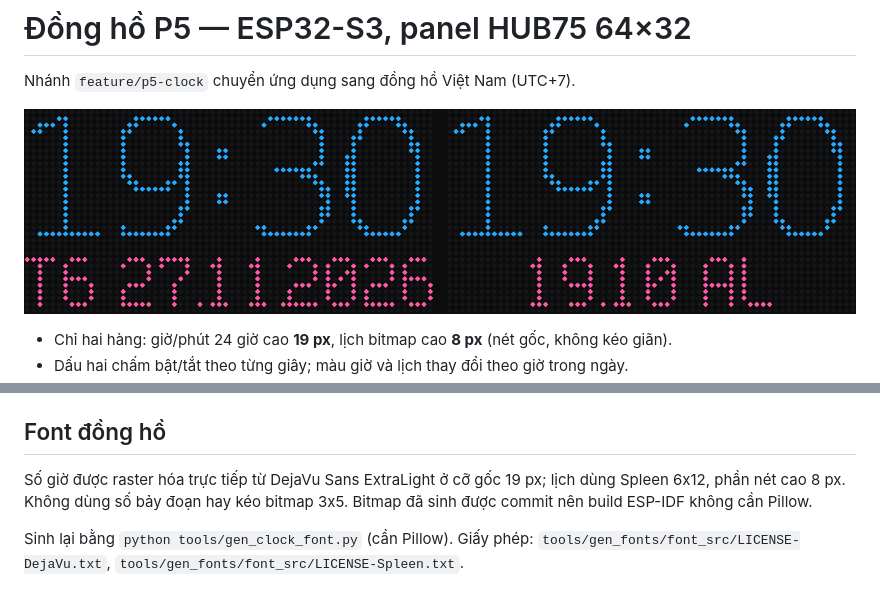
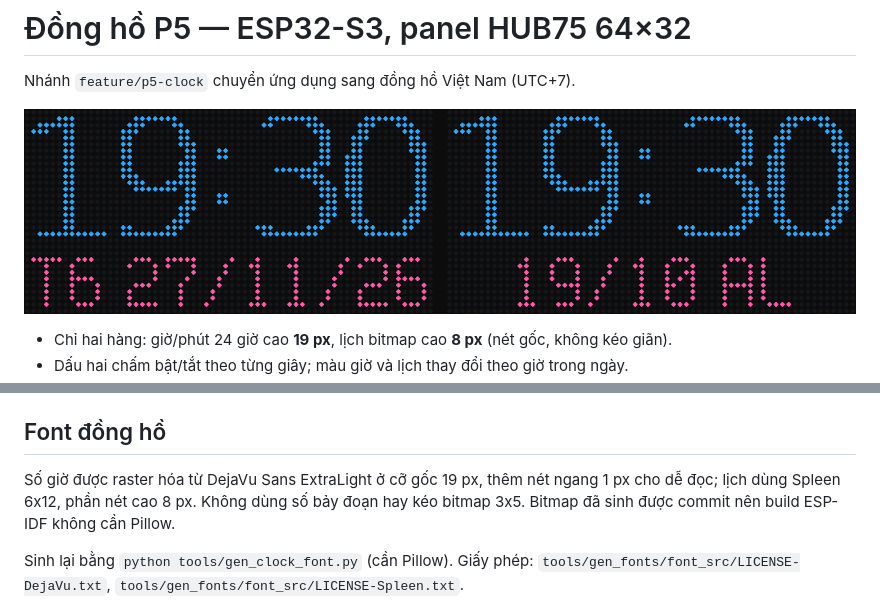
Before and after one commit to Hoangminhfcb/esp32-p5-clock, a Markdown page: README.md, 2 parts joined by grey strips. Drawn GitHub-style; pictures changed too: docs/clock-preview.png.

```diff
--- a/README.md
+++ b/README.md
@@ -60,7 +60,7 @@ Mã ứng dụng bảng chữ/ghép màn hình cũ vẫn được giữ làm tha
 
 ## Font đồng hồ
 
-Số giờ được raster hóa trực tiếp từ DejaVu Sans ExtraLight ở cỡ gốc 19 px; lịch dùng Spleen 6x12, phần nét cao 8 px. Không dùng số bảy đoạn hay kéo bitmap 3x5. Bitmap đã sinh được commit nên build ESP-IDF không cần Pillow.
+Số giờ được raster hóa từ DejaVu Sans ExtraLight ở cỡ gốc 19 px, thêm nét ngang 1 px cho dễ đọc; lịch dùng Spleen 6x12, phần nét cao 8 px. Không dùng số bảy đoạn hay kéo bitmap 3x5. Bitmap đã sinh được commit nên build ESP-IDF không cần Pillow.
 
 Sinh lại bằng `python tools/gen_clock_font.py` (cần Pillow). Giấy phép: `tools/gen_fonts/font_src/LICENSE-DejaVu.txt`, `tools/gen_fonts/font_src/LICENSE-Spleen.txt`.
 
```
Also changed, not shown: other parts of README.md (+1 -1 lines), CHANGELOG.md (+5 -0 lines), 5 other files.
